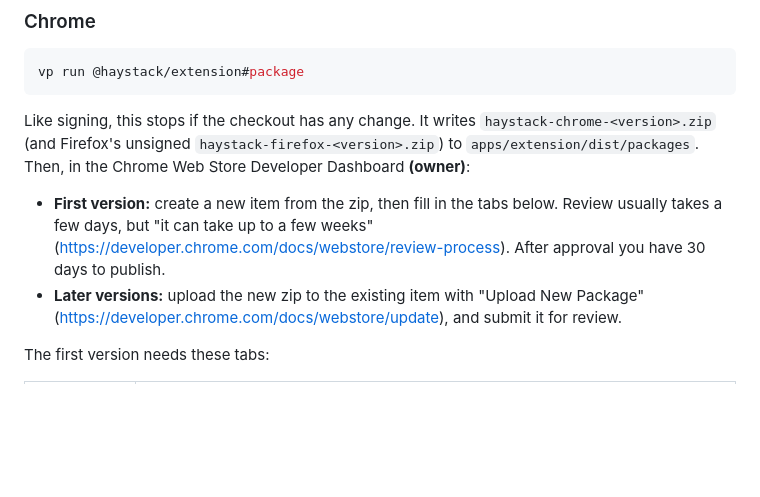
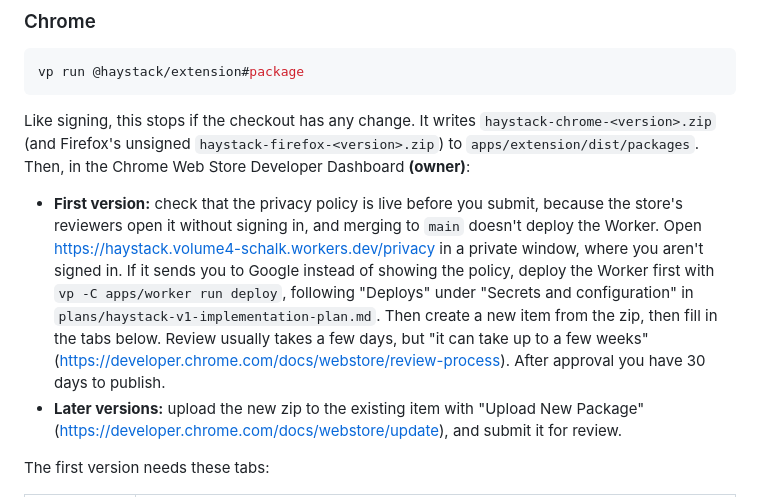
Before and after one commit to schalkneethling/haystack, a Markdown page: docs/extension-release.md, the part around the change. Rendered like a GitHub page; blank space fills up the shorter version.

Commit message:
Check that the privacy policy is deployed before the first Chrome submission (#116) (#299)
Co-authored-by: Claude Opus 5.5 <noreply@anthropic.com>

```diff
--- a/docs/extension-release.md
+++ b/docs/extension-release.md
@@ -50,7 +50,7 @@ vp run @haystack/extension#package
 
 Like signing, this stops if the checkout has any change. It writes `haystack-chrome-<version>.zip` (and Firefox's unsigned `haystack-firefox-<version>.zip`) to `apps/extension/dist/packages`. Then, in the Chrome Web Store Developer Dashboard **(owner)**:
 
-- **First version:** create a new item from the zip, then fill in the tabs below. Review usually takes a few days, but "it can take up to a few weeks" (https://developer.chrome.com/docs/webstore/review-process). After approval you have 30 days to publish.
+- **First version:** check that the privacy policy is live before you submit, because the store's reviewers open it without signing in, and merging to `main` doesn't deploy the Worker. Open https://haystack.volume4-schalk.workers.dev/privacy in a private window, where you aren't signed in. If it sends you to Google instead of showing the policy, deploy the Worker first with `vp -C apps/worker run deploy`, following "Deploys" under "Secrets and configuration" in `plans/haystack-v1-implementation-plan.md`. Then create a new item from the zip, then fill in the tabs below. Review usually takes a few days, but "it can take up to a few weeks" (https://developer.chrome.com/docs/webstore/review-process). After approval you have 30 days to publish.
 - **Later versions:** upload the new zip to the existing item with "Upload New Package" (https://developer.chrome.com/docs/webstore/update), and submit it for review.
 
 The first version needs these tabs:
```
